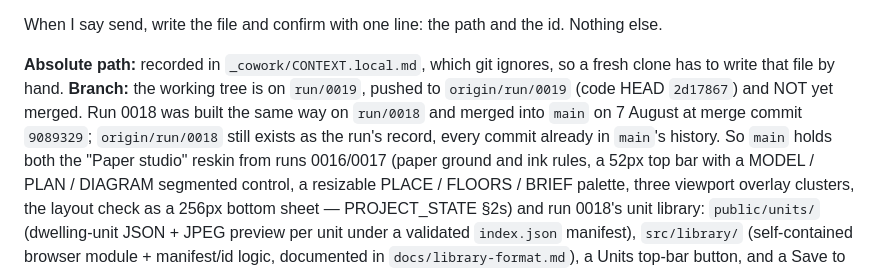
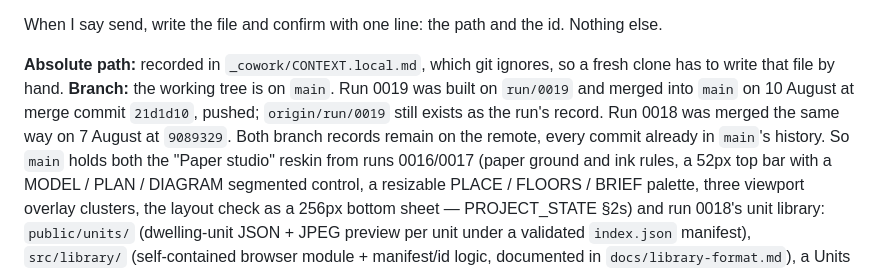
Before and after one commit to Shrey-bit1/housing-configurator, a Markdown page: _cowork/CONTEXT.md, the part around the change. GitHub-like rendering.

Commit message:
bridge: CONTEXT.md reflects run 0019 merged to main
Co-Authored-By: Claude Sonnet 5 <noreply@anthropic.com>

```diff
--- a/_cowork/CONTEXT.md
+++ b/_cowork/CONTEXT.md
@@ -26,11 +26,11 @@ When I say send, write the file and confirm with one line: the path and the id.
 Nothing else.
 
 **Absolute path:** recorded in `_cowork/CONTEXT.local.md`, which git ignores, so a fresh clone has to write that file by hand.
-**Branch:** the working tree is on `run/0019`, pushed to `origin/run/0019`
-(code HEAD `2d17867`) and NOT yet merged. Run 0018 was built the same way on
-`run/0018` and merged into `main` on 7 August at merge commit `9089329`;
-`origin/run/0018` still exists as the run's record, every commit already in
-`main`'s history. So `main` holds
+**Branch:** the working tree is on `main`. Run 0019 was built on `run/0019`
+and merged into `main` on 10 August at merge commit `21d1d10`, pushed;
+`origin/run/0019` still exists as the run's record. Run 0018 was merged the
+same way on 7 August at `9089329`. Both branch records remain on the remote,
+every commit already in `main`'s history. So `main` holds
 both the "Paper studio" reskin from runs 0016/0017 (paper ground and ink
 rules, a 52px top bar with a MODEL / PLAN / DIAGRAM segmented control, a
 resizable PLACE / FLOORS / BRIEF palette, three viewport overlay clusters,
```
